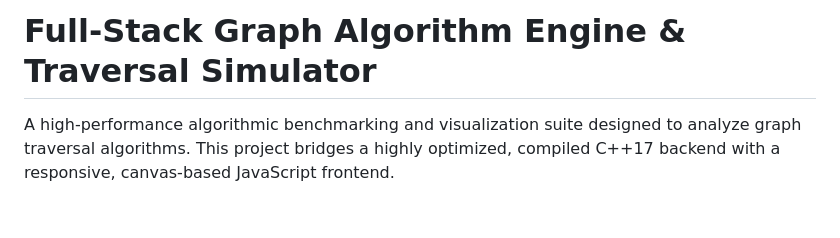
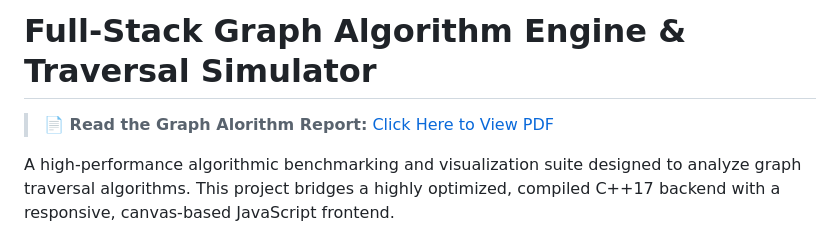
Before and after one commit to Parth-Vaish-18/graph-algorithm-engine-and-traversal-simulator, a Markdown page: README.md, the part around the change. GitHub-like rendering; blank space fills up the shorter version.

```diff
--- a/README.md
+++ b/README.md
@@ -1,4 +1,7 @@
 # Full-Stack Graph Algorithm Engine & Traversal Simulator
+
+> **📄 Read the Graph Alorithm Report:** [Click Here to View PDF](./Graph%20Algorithm%Report.pdf)
+
 
 A high-performance algorithmic benchmarking and visualization suite designed to analyze graph traversal algorithms. This project bridges a highly optimized, compiled C++17 backend with a responsive, canvas-based JavaScript frontend.
 
```
